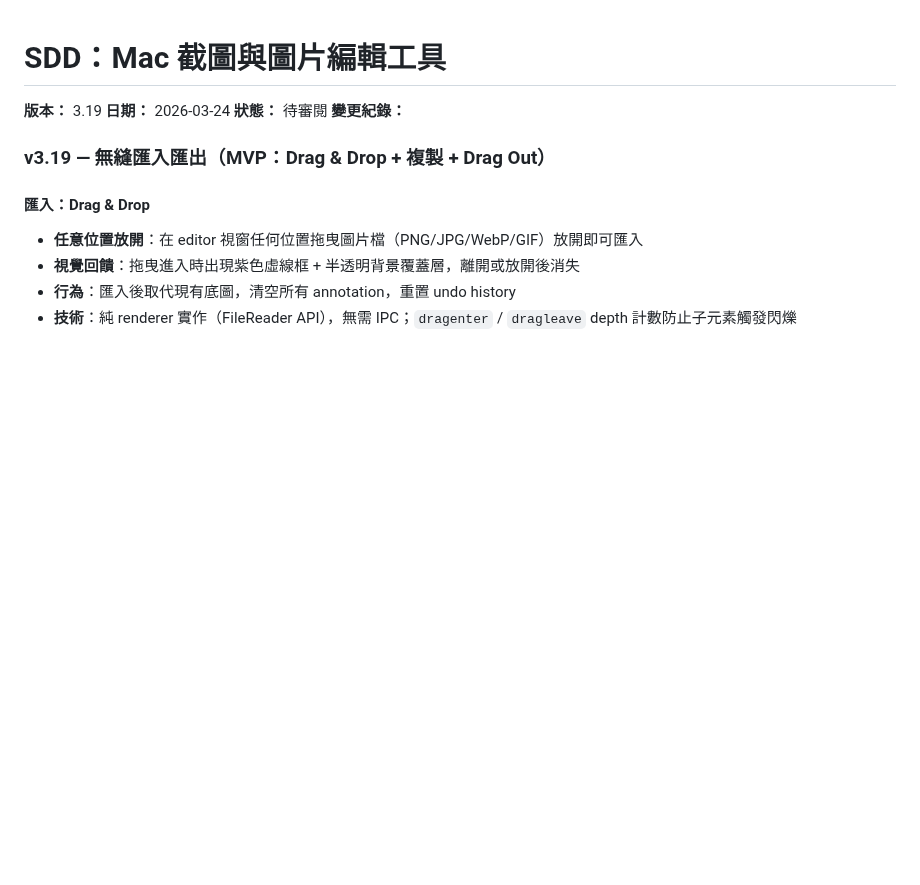
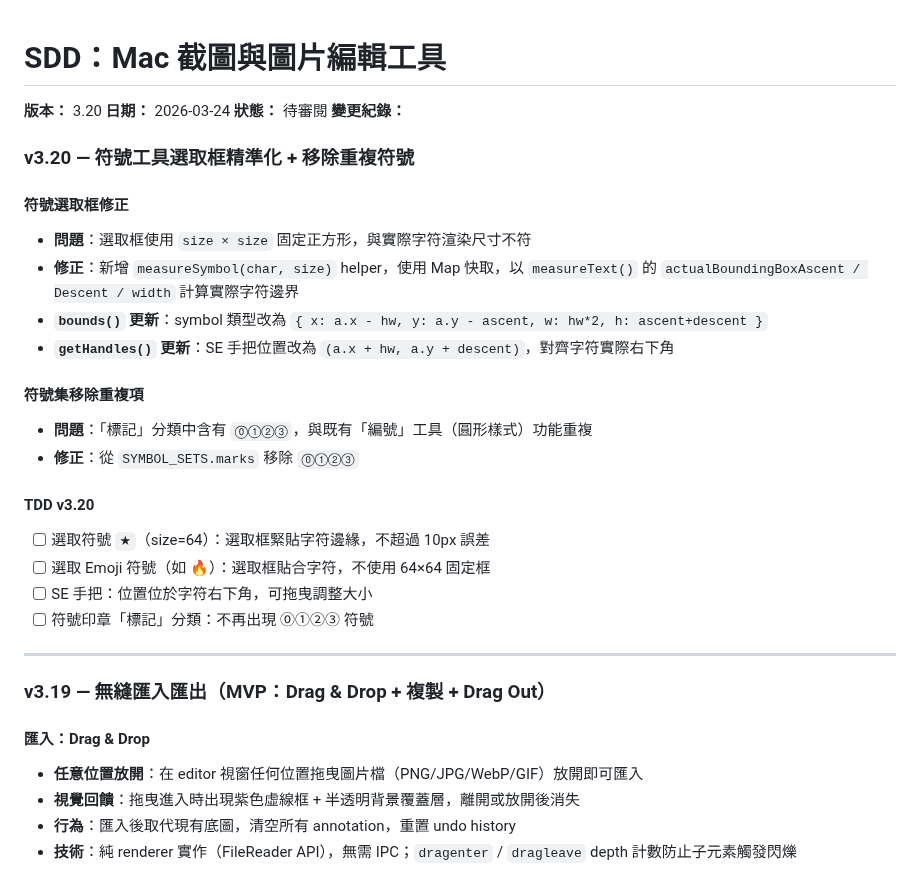
Before and after one commit to TB1982/pm, a Markdown page: SDD-mac-screenshot-tool.md, the part around the change. GitHub-like rendering; blank space fills up the shorter version.

Commit message:
docs(SDD): v3.20 更新符號工具修正規格與 TDD 測試案例

```diff
--- a/SDD-mac-screenshot-tool.md
+++ b/SDD-mac-screenshot-tool.md
@@ -1,8 +1,28 @@
 # SDD：Mac 截圖與圖片編輯工具
-**版本：** 3.19
+**版本：** 3.20
 **日期：** 2026-03-24
 **狀態：** 待審閱
 **變更紀錄：**
+
+### v3.20 — 符號工具選取框精準化 + 移除重複符號
+
+#### 符號選取框修正
+- **問題**：選取框使用 `size × size` 固定正方形，與實際字符渲染尺寸不符
+- **修正**：新增 `measureSymbol(char, size)` helper，使用 Map 快取，以 `measureText()` 的 `actualBoundingBoxAscent / Descent / width` 計算實際字符邊界
+- **`bounds()` 更新**：symbol 類型改為 `{ x: a.x - hw, y: a.y - ascent, w: hw*2, h: ascent+descent }`
+- **`getHandles()` 更新**：SE 手把位置改為 `(a.x + hw, a.y + descent)`，對齊字符實際右下角
+
+#### 符號集移除重複項
+- **問題**：「標記」分類中含有 `⓪①②③`，與既有「編號」工具（圓形樣式）功能重複
+- **修正**：從 `SYMBOL_SETS.marks` 移除 `⓪①②③`
+
+#### TDD v3.20
+- [ ] 選取符號 `★`（size=64）：選取框緊貼字符邊緣，不超過 10px 誤差
+- [ ] 選取 Emoji 符號（如 🔥）：選取框貼合字符，不使用 64×64 固定框
+- [ ] SE 手把：位置位於字符右下角，可拖曳調整大小
+- [ ] 符號印章「標記」分類：不再出現 ⓪①②③ 符號
+
+---
 
 ### v3.19 — 無縫匯入匯出（MVP：Drag & Drop + 複製 + Drag Out）
 
```
